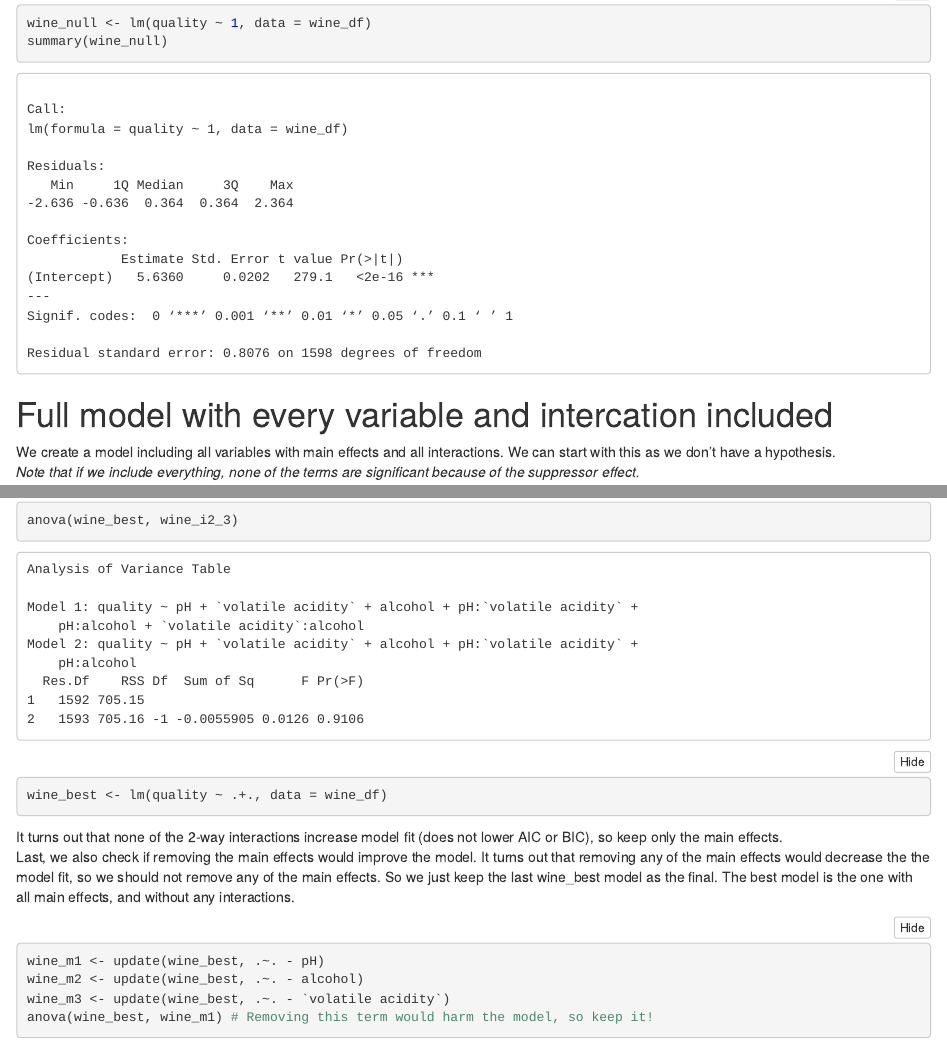
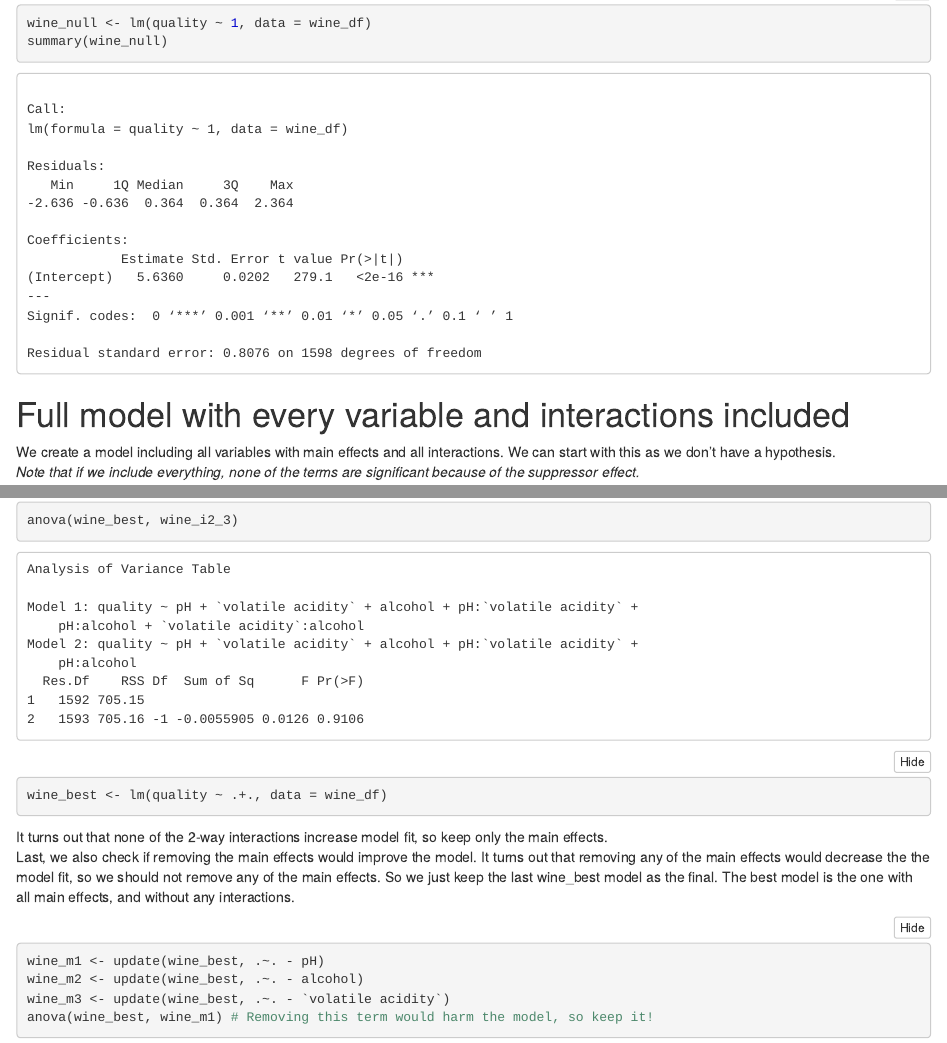
Before and after one commit to farhanalibhutto/courses-multivariate-statistics-in-R-2017-fall, an R Markdown document (wine_linear_regression_solution.Rmd): the page in a window 1100 px wide, from 2090 px down, and a second part further down, joined at a grey line. The pictures show the output file wine_linear_regression_solution.nb.html that the author committed with the source, opened offline.

Commit message:
Correct typos

````diff
--- a/wine_linear_regression_solution.Rmd
+++ b/wine_linear_regression_solution.Rmd
@@ -54,7 +54,7 @@ You could skip this step, because when you check the significance of the full mo
 wine_null <- lm(quality ~ 1, data = wine_df)
 summary(wine_null)
 ```
-# Full model with every variable and intercation included
+# Full model with every variable and interactions included
 We create a model including all variables with main effects and all interactions. We can start with this as we don't have a hypothesis.
 *Note that if we include everything, none of the terms are significant because of the suppressor effect.*
 
@@ -96,7 +96,7 @@ anova(wine_best, wine_i2_3)
 wine_best <- lm(quality ~ pH + `volatile acidity` + alcohol, data = wine_df)
 ```
 
-It turns out that none of the 2-way interactions increase model fit (does not lower AIC or BIC), so keep only the main effects.
+It turns out that none of the 2-way interactions increase model fit, so keep only the main effects.
 Last, we also check if removing the main effects would improve the model.
 It turns out that removing any of the main effects would decrease the the model fit, so we should not remove any of the main effects. So we just keep the last wine_best model as the final. The best model is the one with all main effects, and without any interactions.
 
````
Also changed, not shown: wine_linear_regression_solution.nb.html, wine_linear_regression_solution.Rmd (2 more changed lines).
